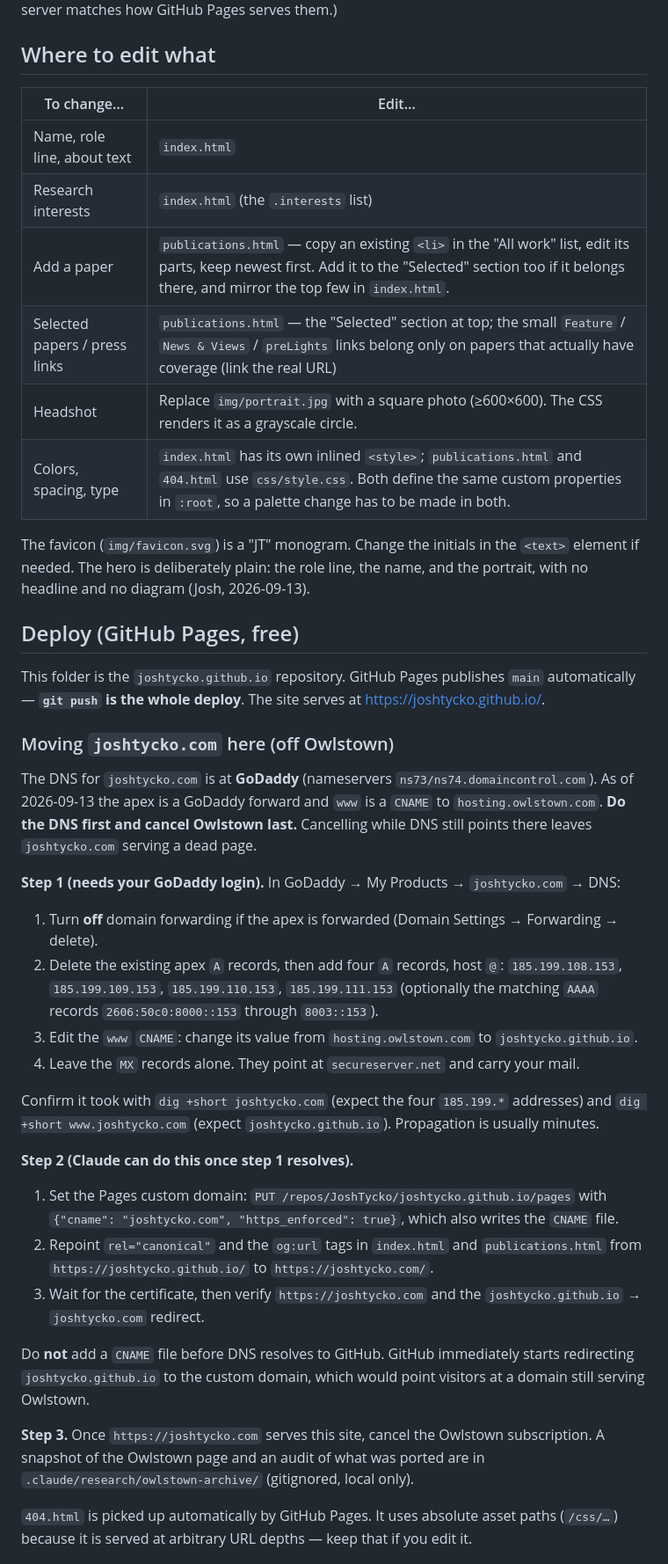
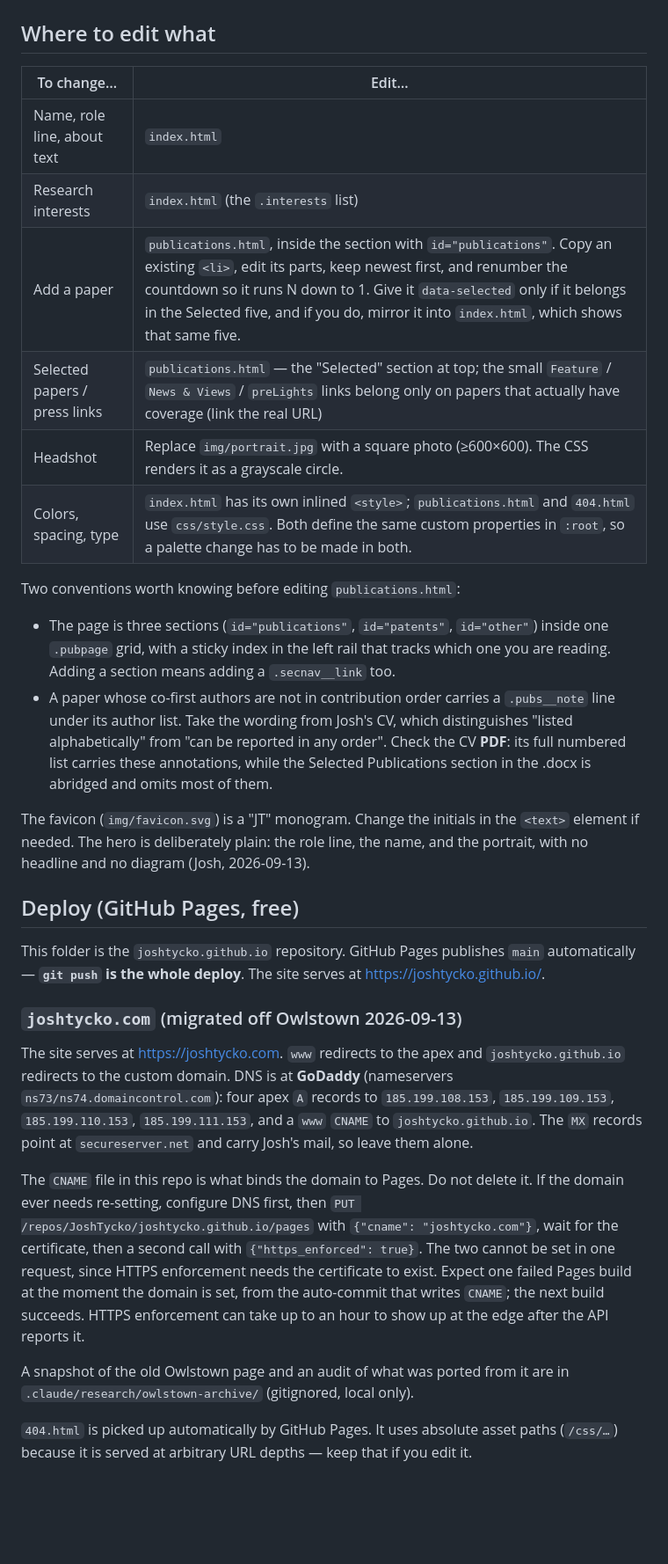
Before and after one commit to JoshTycko/joshtycko.github.io, a Markdown page: README.md, the part around the change. Shown at 88% size. Drawn GitHub-style; blank space fills up the shorter version.

Commit message:
README: record the completed domain migration and the page's conventions
Rewrites the domain section now that joshtycko.com is live, keeping the procedure
and the two gotchas worth remembering: https_enforced needs a second API call
after the certificate exists, and one Pages build fails at the moment the domain
is set.

Also documents the publications page's sticky-index structure and the author-order
note convention, including that the annotations live in the CV PDF rather than the
abridged docx.

Co-Authored-By: Claude Fable 5.1 <noreply@anthropic.com>
Claude-Session: https://claude.ai/code/session_01LUmVS3hi8xWT755qJSfaVs

```diff
--- a/README.md
+++ b/README.md
@@ -22,10 +22,21 @@ works, but the local server matches how GitHub Pages serves them.)
 |---|---|
 | Name, role line, about text | `index.html` |
 | Research interests | `index.html` (the `.interests` list) |
-| Add a paper | `publications.html` — copy an existing `<li>` in the "All work" list, edit its parts, keep newest first. Add it to the "Selected" section too if it belongs there, and mirror the top few in `index.html`. |
+| Add a paper | `publications.html`, inside the section with `id="publications"`. Copy an existing `<li>`, edit its parts, keep newest first, and renumber the countdown so it runs N down to 1. Give it `data-selected` only if it belongs in the Selected five, and if you do, mirror it into `index.html`, which shows that same five. |
 | Selected papers / press links | `publications.html` — the "Selected" section at top; the small `Feature` / `News & Views` / `preLights` links belong only on papers that actually have coverage (link the real URL) |
 | Headshot | Replace `img/portrait.jpg` with a square photo (≥600×600). The CSS renders it as a grayscale circle. |
 | Colors, spacing, type | `index.html` has its own inlined `<style>`; `publications.html` and `404.html` use `css/style.css`. Both define the same custom properties in `:root`, so a palette change has to be made in both. |
+
+Two conventions worth knowing before editing `publications.html`:
+
+- The page is three sections (`id="publications"`, `id="patents"`, `id="other"`)
+  inside one `.pubpage` grid, with a sticky index in the left rail that tracks
+  which one you are reading. Adding a section means adding a `.secnav__link` too.
+- A paper whose co-first authors are not in contribution order carries a
+  `.pubs__note` line under its author list. Take the wording from Josh's CV, which
+  distinguishes "listed alphabetically" from "can be reported in any order". Check
+  the CV **PDF**: its full numbered list carries these annotations, while the
+  Selected Publications section in the .docx is abridged and omits most of them.
 
 The favicon (`img/favicon.svg`) is a "JT" monogram. Change the initials in the
 `<text>` element if needed. The hero is deliberately plain: the role line, the
@@ -37,40 +48,25 @@ This folder is the `joshtycko.github.io` repository. GitHub Pages publishes
 `main` automatically — **`git push` is the whole deploy**. The site serves at
 <https://joshtycko.github.io/>.
 
-### Moving `joshtycko.com` here (off Owlstown)
+### `joshtycko.com` (migrated off Owlstown 2026-09-13)
 
-The DNS for `joshtycko.com` is at **GoDaddy** (nameservers `ns73/ns74.domaincontrol.com`).
-As of 2026-09-13 the apex is a GoDaddy forward and `www` is a `CNAME` to `hosting.owlstown.com`.
-**Do the DNS first and cancel Owlstown last.** Cancelling while DNS still points there leaves
-`joshtycko.com` serving a dead page.
+The site serves at <https://joshtycko.com>. `www` redirects to the apex and
+`joshtycko.github.io` redirects to the custom domain. DNS is at **GoDaddy**
+(nameservers `ns73/ns74.domaincontrol.com`): four apex `A` records to
+`185.199.108.153`, `185.199.109.153`, `185.199.110.153`, `185.199.111.153`, and a
+`www` `CNAME` to `joshtycko.github.io`. The `MX` records point at
+`secureserver.net` and carry Josh's mail, so leave them alone.
 
-**Step 1 (needs your GoDaddy login).** In GoDaddy → My Products → `joshtycko.com` → DNS:
+The `CNAME` file in this repo is what binds the domain to Pages. Do not delete it.
+If the domain ever needs re-setting, configure DNS first, then
+`PUT /repos/JoshTycko/joshtycko.github.io/pages` with `{"cname": "joshtycko.com"}`,
+wait for the certificate, then a second call with `{"https_enforced": true}`. The
+two cannot be set in one request, since HTTPS enforcement needs the certificate to
+exist. Expect one failed Pages build at the moment the domain is set, from the
+auto-commit that writes `CNAME`; the next build succeeds. HTTPS enforcement can
+take up to an hour to show up at the edge after the API reports it.
 
-1. Turn **off** domain forwarding if the apex is forwarded (Domain Settings → Forwarding → delete).
-2. Delete the existing apex `A` records, then add four `A` records, host `@`:
-   `185.199.108.153`, `185.199.109.153`, `185.199.110.153`, `185.199.111.153`
-   (optionally the matching `AAAA` records `2606:50c0:8000::153` through `8003::153`).
-3. Edit the `www` `CNAME`: change its value from `hosting.owlstown.com` to `joshtycko.github.io`.
-4. Leave the `MX` records alone. They point at `secureserver.net` and carry your mail.
-
-Confirm it took with `dig +short joshtycko.com` (expect the four `185.199.*` addresses) and
-`dig +short www.joshtycko.com` (expect `joshtycko.github.io`). Propagation is usually minutes.
-
-**Step 2 (Claude can do this once step 1 resolves).**
-
-1. Set the Pages custom domain: `PUT /repos/JoshTycko/joshtycko.github.io/pages` with
-   `{"cname": "joshtycko.com", "https_enforced": true}`, which also writes the `CNAME` file.
-2. Repoint `rel="canonical"` and the `og:url` tags in `index.html` and `publications.html`
-   from `https://joshtycko.github.io/` to `https://joshtycko.com/`.
-3. Wait for the certificate, then verify `https://joshtycko.com` and the
-   `joshtycko.github.io` → `joshtycko.com` redirect.
-
-Do **not** add a `CNAME` file before DNS resolves to GitHub. GitHub immediately starts
-redirecting `joshtycko.github.io` to the custom domain, which would point visitors at a
-domain still serving Owlstown.
-
-**Step 3.** Once `https://joshtycko.com` serves this site, cancel the Owlstown subscription.
-A snapshot of the Owlstown page and an audit of what was ported are in
+A snapshot of the old Owlstown page and an audit of what was ported from it are in
 `.claude/research/owlstown-archive/` (gitignored, local only).
 
 `404.html` is picked up automatically by GitHub Pages. It uses absolute asset
```
